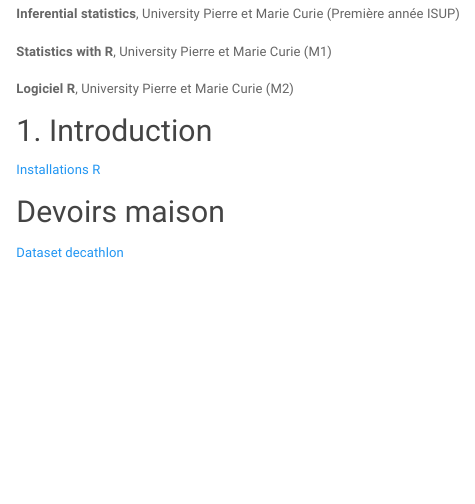
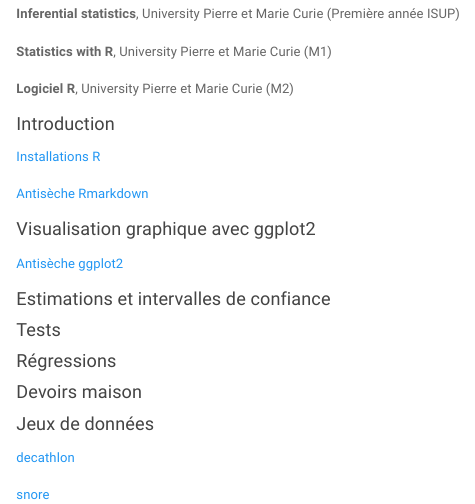
Before and after one commit to AudeSportisse/audesportisse.github.io, an R Markdown document (teaching.Rmd): the page in a window 1100 px wide, from 150 px down. Rendered offline with R 4.5, knitr and Pandoc, with nearby package versions; a font, style sheet, LaTeX package, included part or bibliography that could not be used is replaced or left out.

Commit message:
Add files via upload

```diff
--- a/teaching.Rmd
+++ b/teaching.Rmd
@@ -10,10 +10,27 @@
 
 **Logiciel R**, University Pierre et Marie Curie (M2)
 
-## 1. Introduction
+#### Introduction
 
 [Installations R](files/InstallerR.html)
 
-## Devoirs maison
+[Antisèche Rmarkdown](files/rmarkdown-cheatsheet.pdf)
 
-[Dataset decathlon](files/decathlon.csv)
+#### Visualisation graphique avec ggplot2
+
+[Antisèche ggplot2](files/data-visualization-cheatsheet.pdf)
+
+
+#### Estimations et intervalles de confiance
+
+#### Tests
+
+#### Régressions
+
+#### Devoirs maison
+
+#### Jeux de données
+
+[decathlon](files/decathlon.csv)
+
+[snore](files/snore.txt)
```
Also changed, not shown: teaching.html.
